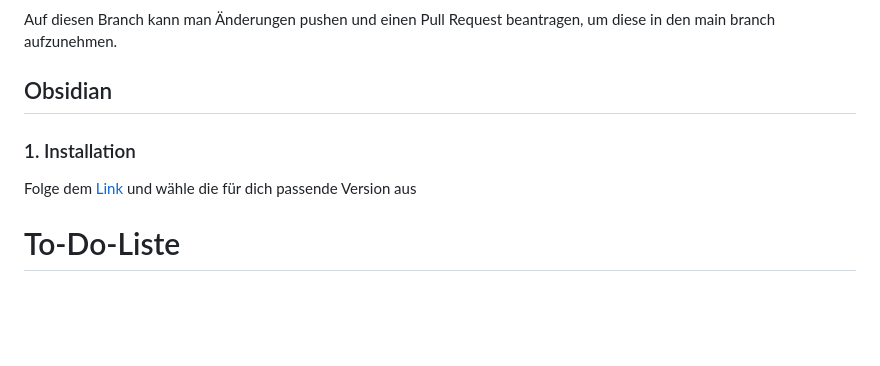
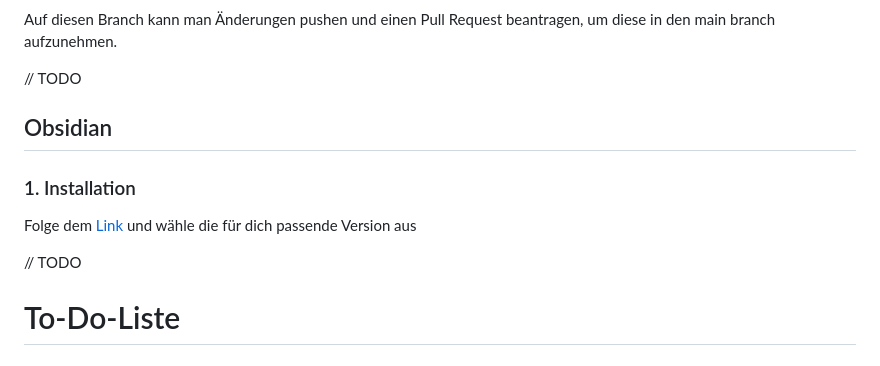
Before and after one commit to Ph03nixF34ther/Lerngruppe, a Markdown page: README.md, the part around the change. Rendered like a GitHub page; blank space fills up the shorter version.

Commit message:
[content] TODO added

```diff
--- a/README.md
+++ b/README.md
@@ -196,16 +196,16 @@ git pull origin build
 
 Auf diesen Branch kann man Änderungen pushen und einen Pull Request beantragen, um diese in den main branch aufzunehmen.
 
+// TODO
 
 ## Obsidian
-
-
-
 
 ### 1. Installation
 
 Folge dem [Link]([https://obsidian.md/](https://obsidian.md/download)) und wähle die für dich passende Version aus
 
+// TODO
+
 # To-Do-Liste
 
 # Termine
```
